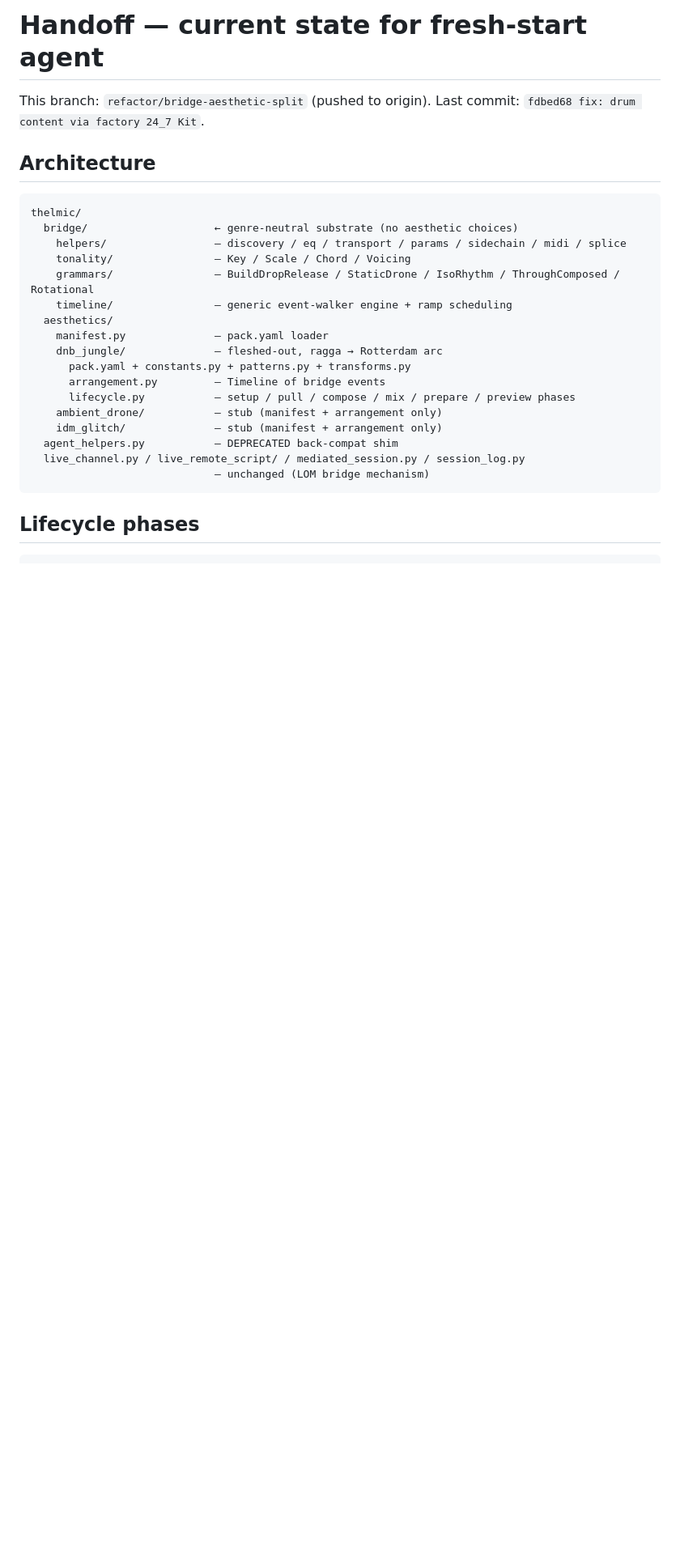
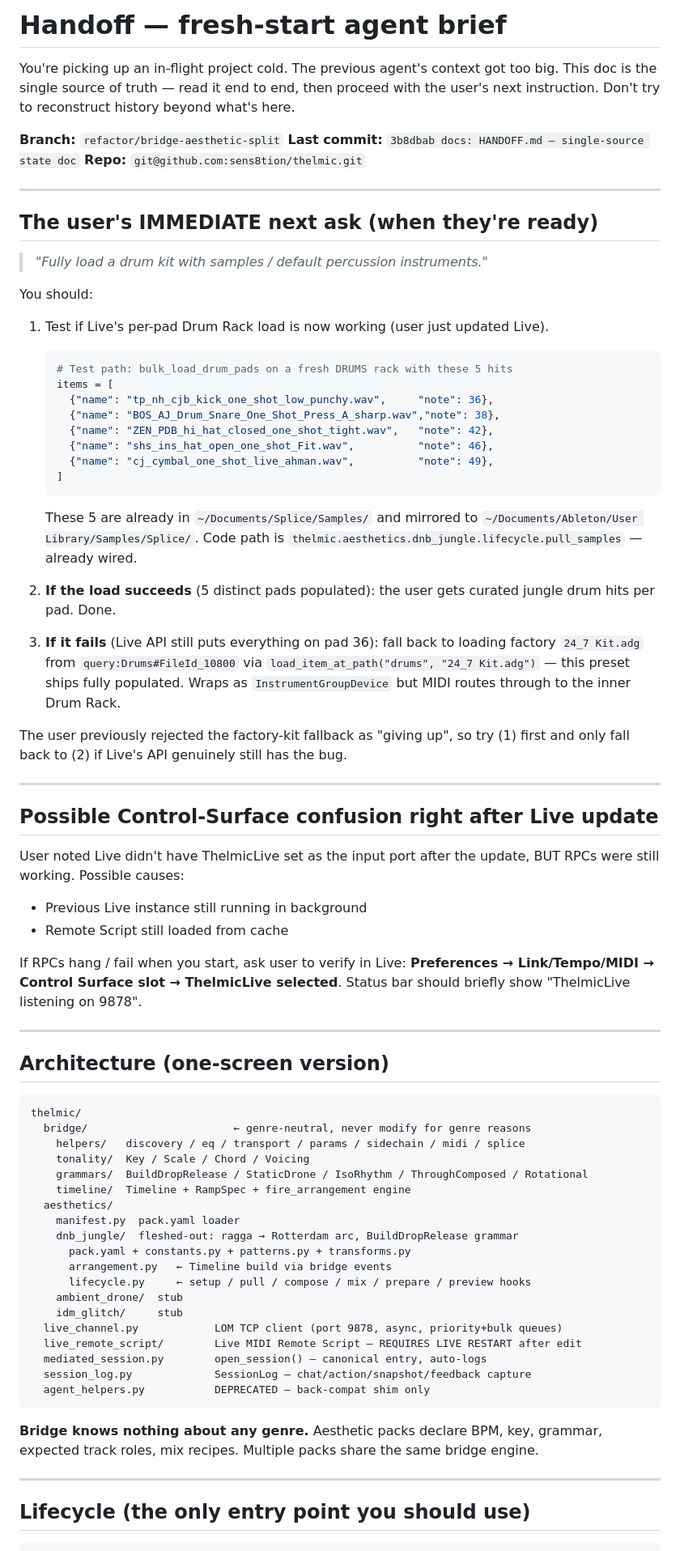
Before and after one commit to sens8tion/thelmic, a Markdown page: HANDOFF.md, the part around one of its changes. Shown at 81% size. Drawn GitHub-style; blank space fills up the shorter version.

Commit message:
docs: HANDOFF.md rewrite — comprehensive cold-start brief for fresh agent
Co-Authored-By: Claude Opus 4.7 (1M context) <noreply@anthropic.com>

````diff
--- a/HANDOFF.md
+++ b/HANDOFF.md
@@ -1,30 +1,88 @@
-# Handoff — current state for fresh-start agent
+# Handoff — fresh-start agent brief
 
-This branch: `refactor/bridge-aesthetic-split` (pushed to origin).
-Last commit: `fdbed68 fix: drum content via factory 24_7 Kit`.
+You're picking up an in-flight project cold. The previous agent's context
+got too big. This doc is the single source of truth — read it end to end,
+then proceed with the user's next instruction. Don't try to reconstruct
+history beyond what's here.
 
-## Architecture
+**Branch:** `refactor/bridge-aesthetic-split`
+**Last commit:** `3b8dbab docs: HANDOFF.md — single-source state doc`
+**Repo:** `git@github.com:sens8tion/thelmic.git`
+
+---
+
+## The user's IMMEDIATE next ask (when they're ready)
+
+> *"Fully load a drum kit with samples / default percussion instruments."*
+
+You should:
+
+1. Test if Live's per-pad Drum Rack load is now working (user just updated Live).
+   ```python
+   # Test path: bulk_load_drum_pads on a fresh DRUMS rack with these 5 hits
+   items = [
+     {"name": "tp_nh_cjb_kick_one_shot_low_punchy.wav",     "note": 36},
+     {"name": "BOS_AJ_Drum_Snare_One_Shot_Press_A_sharp.wav","note": 38},
+     {"name": "ZEN_PDB_hi_hat_closed_one_shot_tight.wav",   "note": 42},
+     {"name": "shs_ins_hat_open_one_shot_Fit.wav",          "note": 46},
+     {"name": "cj_cymbal_one_shot_live_ahman.wav",          "note": 49},
+   ]
+   ```
+   These 5 are already in `~/Documents/Splice/Samples/` and mirrored to
+   `~/Documents/Ableton/User Library/Samples/Splice/`. Code path is
+   `thelmic.aesthetics.dnb_jungle.lifecycle.pull_samples` — already wired.
+
+2. **If the load succeeds** (5 distinct pads populated): the user gets curated jungle drum hits per pad. Done.
+
+3. **If it fails** (Live API still puts everything on pad 36): fall back to loading factory `24_7 Kit.adg` from `query:Drums#FileId_10800` via `load_item_at_path("drums", "24_7 Kit.adg")` — this preset ships fully populated. Wraps as `InstrumentGroupDevice` but MIDI routes through to the inner Drum Rack.
+
+The user previously rejected the factory-kit fallback as "giving up", so try (1) first and only fall back to (2) if Live's API genuinely still has the bug.
+
+---
+
+## Possible Control-Surface confusion right after Live update
+
+User noted Live didn't have ThelmicLive set as the input port after the
+update, BUT RPCs were still working. Possible causes:
+- Previous Live instance still running in background
+- Remote Script still loaded from cache
+
+If RPCs hang / fail when you start, ask user to verify in Live:
+**Preferences → Link/Tempo/MIDI → Control Surface slot → ThelmicLive selected**.
+Status bar should briefly show "ThelmicLive listening on 9878".
+
+---
+
+## Architecture (one-screen version)
 
 ```
 thelmic/
-  bridge/                    ← genre-neutral substrate (no aesthetic choices)
-    helpers/                 — discovery / eq / transport / params / sidechain / midi / splice
-    tonality/                — Key / Scale / Chord / Voicing
-    grammars/                — BuildDropRelease / StaticDrone / IsoRhythm / ThroughComposed / Rotational
-    timeline/                — generic event-walker engine + ramp scheduling
+  bridge/                       ← genre-neutral, never modify for genre reasons
+    helpers/   discovery / eq / transport / params / sidechain / midi / splice
+    tonality/  Key / Scale / Chord / Voicing
+    grammars/  BuildDropRelease / StaticDrone / IsoRhythm / ThroughComposed / Rotational
+    timeline/  Timeline + RampSpec + fire_arrangement engine
   aesthetics/
-    manifest.py              — pack.yaml loader
-    dnb_jungle/              — fleshed-out, ragga → Rotterdam arc
+    manifest.py  pack.yaml loader
+    dnb_jungle/  fleshed-out: ragga → Rotterdam arc, BuildDropRelease grammar
       pack.yaml + constants.py + patterns.py + transforms.py
-      arrangement.py         — Timeline of bridge events
-      lifecycle.py           — setup / pull / compose / mix / prepare / preview phases
-    ambient_drone/           — stub (manifest + arrangement only)
-    idm_glitch/              — stub (manifest + arrangement only)
-  agent_helpers.py           — DEPRECATED back-compat shim
-  live_channel.py / live_remote_script/ / mediated_session.py / session_log.py
-                             — unchanged (LOM bridge mechanism)
+      arrangement.py   ← Timeline build via bridge events
+      lifecycle.py     ← setup / pull / compose / mix / prepare / preview hooks
+    ambient_drone/  stub
+    idm_glitch/     stub
+  live_channel.py            LOM TCP client (port 9878, async, priority+bulk queues)
+  live_remote_script/        Live MIDI Remote Script — REQUIRES LIVE RESTART after edit
+  mediated_session.py        open_session() — canonical entry, auto-logs
+  session_log.py             SessionLog — chat/action/snapshot/feedback capture
+  agent_helpers.py           DEPRECATED — back-compat shim only
 ```
 
-## Lifecycle phases
+**Bridge knows nothing about any genre.** Aesthetic packs declare BPM, key,
+grammar, expected track roles, mix recipes. Multiple packs share the same
+bridge engine.
+
+---
+
+## Lifecycle (the only entry point you should use)
 
 ```bash
````
Also changed, not shown: other parts of HANDOFF.md (+73 -67 lines).
